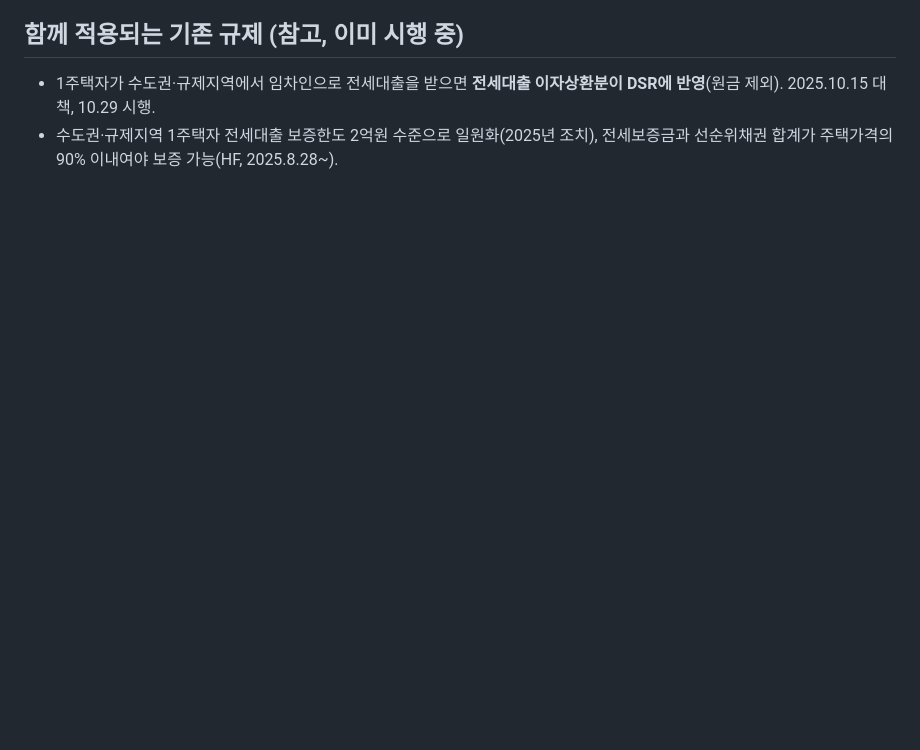
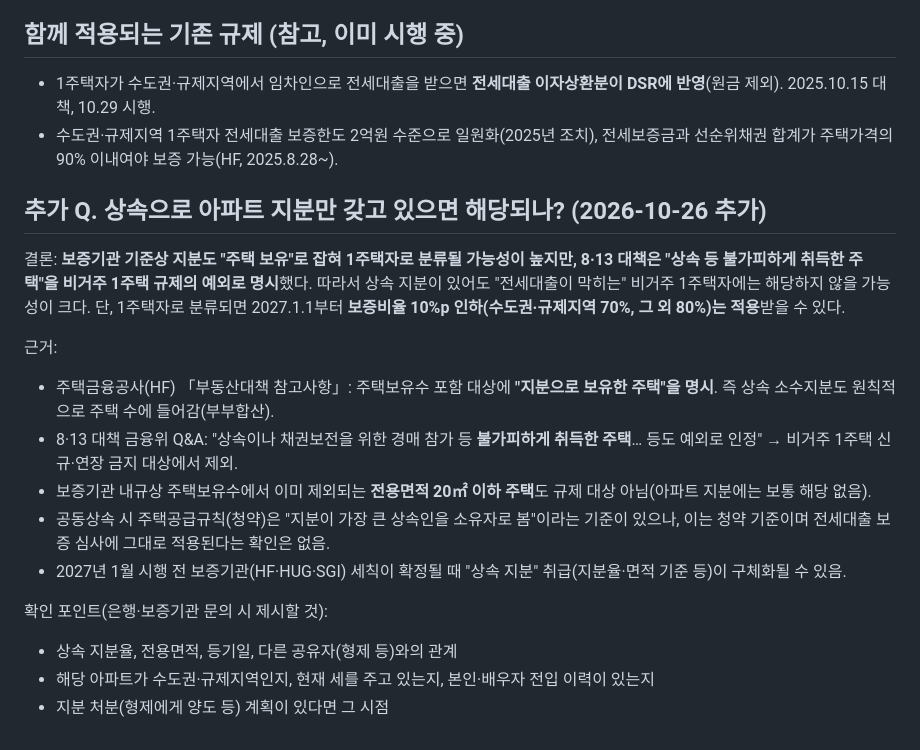
Before and after one commit to johanjun/johanjun, a Markdown page: notes/2027-전세대출-정책변경/02-비거주-1주택자-전세대출-제한.md, the part around the change. GitHub-like rendering; blank space fills up the shorter version.

Commit message:
노트 보완: 상속 지분 보유 시 비거주 1주택 규제 해당 여부 추가
Co-Authored-By: Claude Fable 5.1 <noreply@anthropic.com>
Claude-Session: https://claude.ai/code/session_01MrWjmy7PvXnaqtEmzEfSfG

```diff
--- a/notes/2027-전세대출-정책변경/02-비거주-1주택자-전세대출-제한.md
+++ b/notes/2027-전세대출-정책변경/02-비거주-1주택자-전세대출-제한.md
@@ -44,3 +44,19 @@
 
 - 1주택자가 수도권·규제지역에서 임차인으로 전세대출을 받으면 **전세대출 이자상환분이 DSR에 반영**(원금 제외). 2025.10.15 대책, 10.29 시행.
 - 수도권·규제지역 1주택자 전세대출 보증한도 2억원 수준으로 일원화(2025년 조치), 전세보증금과 선순위채권 합계가 주택가격의 90% 이내여야 보증 가능(HF, 2025.8.28~).
+
+## 추가 Q. 상속으로 아파트 지분만 갖고 있으면 해당되나? (2026-10-26 추가)
+
+결론: **보증기관 기준상 지분도 "주택 보유"로 잡혀 1주택자로 분류될 가능성이 높지만, 8·13 대책은 "상속 등 불가피하게 취득한 주택"을 비거주 1주택 규제의 예외로 명시**했다. 따라서 상속 지분이 있어도 "전세대출이 막히는" 비거주 1주택자에는 해당하지 않을 가능성이 크다. 단, 1주택자로 분류되면 2027.1.1부터 **보증비율 10%p 인하(수도권·규제지역 70%, 그 외 80%)는 적용**받을 수 있다.
+
+근거:
+- 주택금융공사(HF) 「부동산대책 참고사항」: 주택보유수 포함 대상에 **"지분으로 보유한 주택"을 명시**. 즉 상속 소수지분도 원칙적으로 주택 수에 들어감(부부합산).
+- 8·13 대책 금융위 Q&A: "상속이나 채권보전을 위한 경매 참가 등 **불가피하게 취득한 주택**… 등도 예외로 인정" → 비거주 1주택 신규·연장 금지 대상에서 제외.
+- 보증기관 내규상 주택보유수에서 이미 제외되는 **전용면적 20㎡ 이하 주택**도 규제 대상 아님(아파트 지분에는 보통 해당 없음).
+- 공동상속 시 주택공급규칙(청약)은 "지분이 가장 큰 상속인을 소유자로 봄"이라는 기준이 있으나, 이는 청약 기준이며 전세대출 보증 심사에 그대로 적용된다는 확인은 없음.
+- 2027년 1월 시행 전 보증기관(HF·HUG·SGI) 세칙이 확정될 때 "상속 지분" 취급(지분율·면적 기준 등)이 구체화될 수 있음.
+
+확인 포인트(은행·보증기관 문의 시 제시할 것):
+- 상속 지분율, 전용면적, 등기일, 다른 공유자(형제 등)와의 관계
+- 해당 아파트가 수도권·규제지역인지, 현재 세를 주고 있는지, 본인·배우자 전입 이력이 있는지
+- 지분 처분(형제에게 양도 등) 계획이 있다면 그 시점
```
